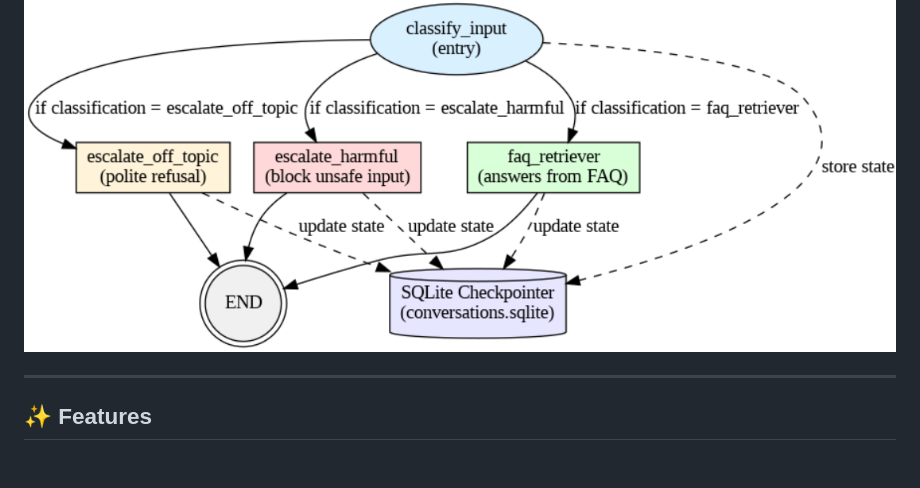
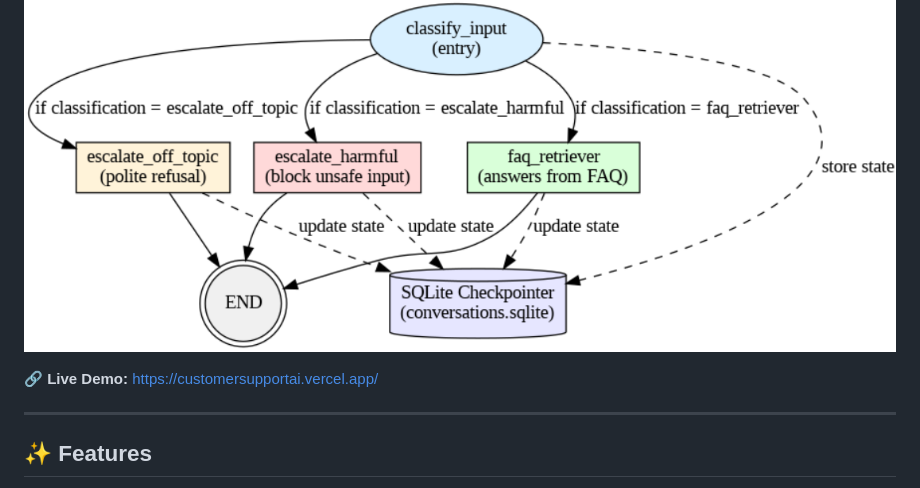
Before and after one commit to 1MaNan071/Customer-Support-Agent, a Markdown page: README.md, the part around the change. Rendered like a GitHub page; blank space fills up the shorter version.

Commit message:
Add deployed link to README
Co-authored-by: 1MaNan071 <156776014+1MaNan071@users.noreply.github.com>

```diff
--- a/README.md
+++ b/README.md
@@ -3,6 +3,8 @@
 A production-ready AI customer support chatbot that lets companies plug in their own FAQ data and deploy a smart support agent in minutes. Powered by **Groq (Llama 3)**, **FastAPI**, and a clean modern UI — deployable to **Vercel** with one click.
 
 ![Workflow Diagram](./assets/workflow.png)
+
+🔗 **Live Demo:** [https://customersupportai.vercel.app/](https://customersupportai.vercel.app/)
 
 ---
 
```
